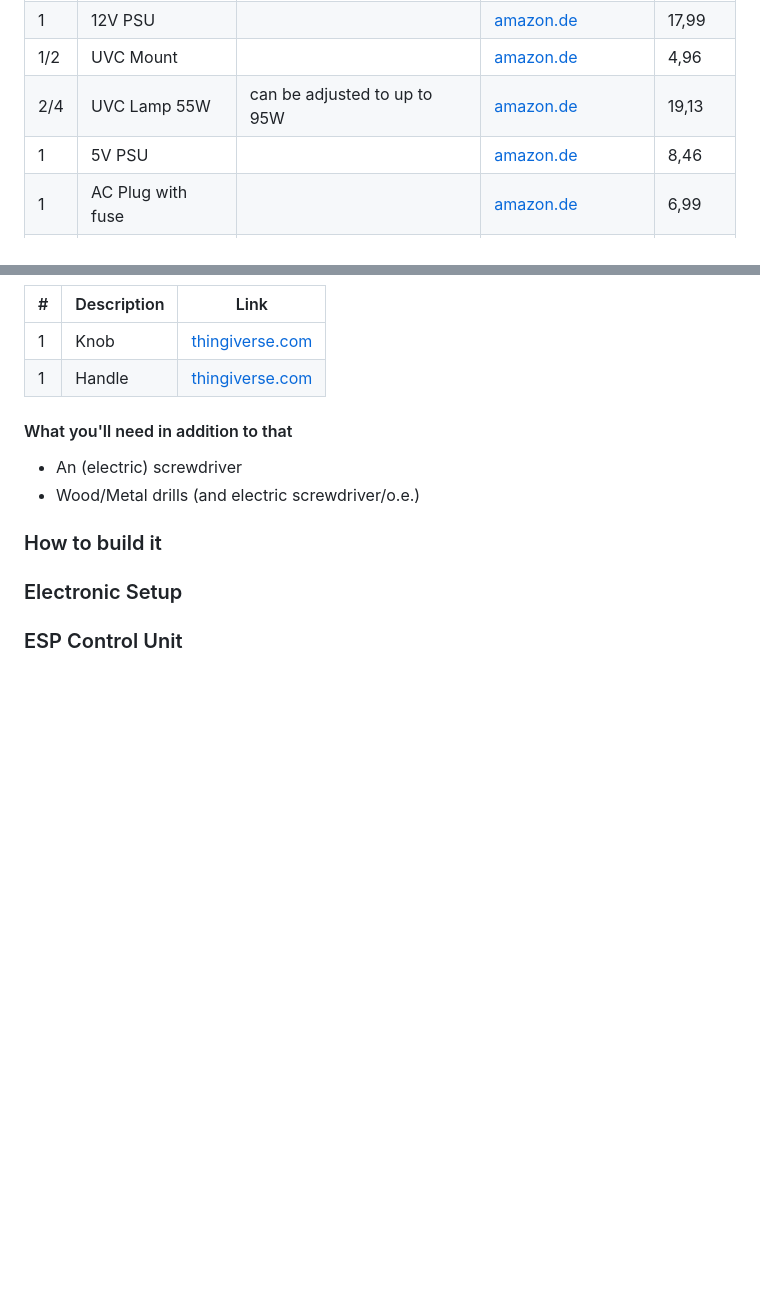
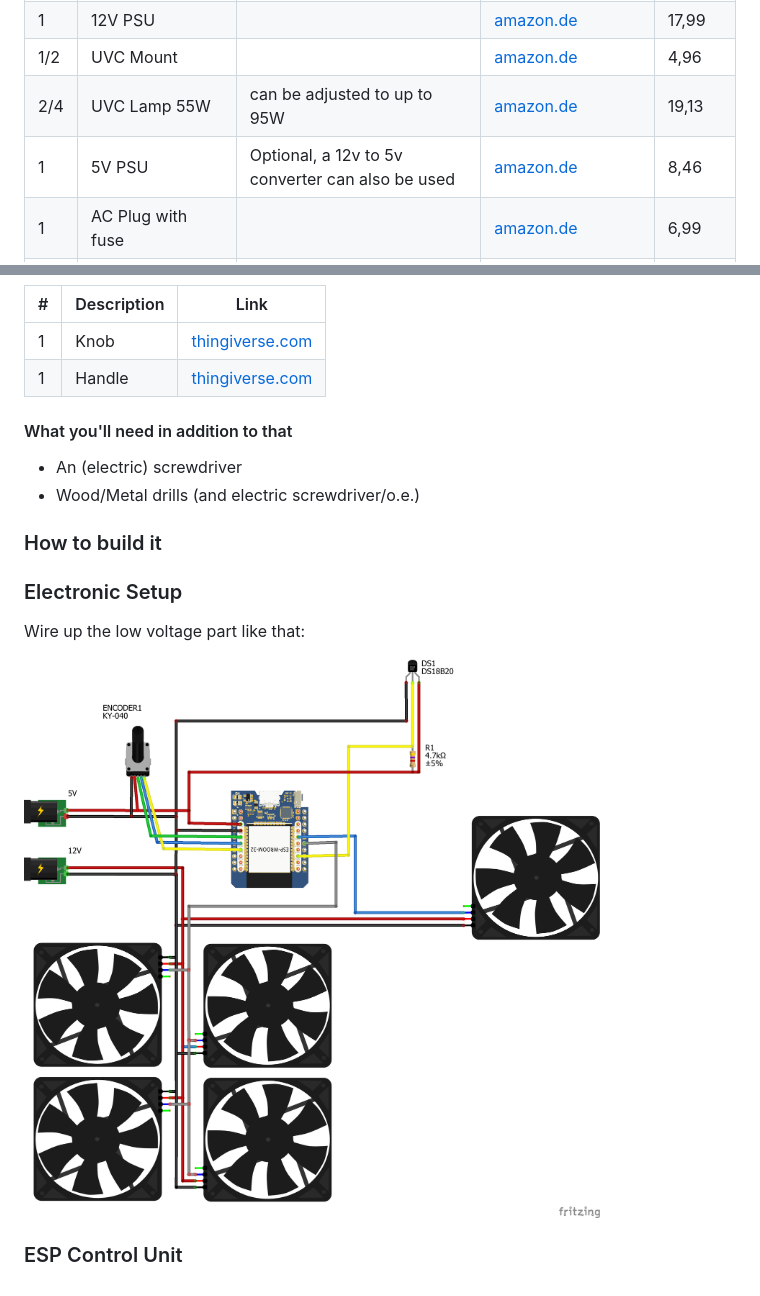
Before and after one commit to MaibornWolff/clean-air, a Markdown page: documentation/3dmodel.md, 2 parts joined by grey strips. Rendered like a GitHub page; blank space fills up the shorter version.

```diff
--- a/documentation/3dmodel.md
+++ b/documentation/3dmodel.md
@@ -18,7 +18,7 @@ describes the amount required of each part. All other non-3D-printable parts are
 | 1   | 12V PSU                     |                                                                         | [amazon.de](https://www.amazon.de/gp/product/B00A9UP8P8/)                                                                                                                                                                                                     | 17,99       |
 | 1/2 | UVC Mount                   |                                                                         | [amazon.de](https://www.amazon.de/gp/product/B0018LGB4E/)                                                                                                                                                                                                     | 4,96        |
 | 2/4 | UVC Lamp 55W                | can be adjusted to up to 95W                                            | [amazon.de](https://www.amazon.de/gp/product/B002VLGJOW/)                                                                                                                                                                                                     | 19,13       |
-| 1   | 5V PSU                      |                                                                         | [amazon.de](https://www.amazon.de/gp/product/B079138QY1/)                                                                                                                                                                                                     | 8,46        |
+| 1   | 5V PSU                      | Optional, a 12v to 5v converter can also be used                        | [amazon.de](https://www.amazon.de/gp/product/B079138QY1/)                                                                                                                                                                                                     | 8,46        |
 | 1   | AC Plug with fuse           |                                                                         | [amazon.de](https://www.amazon.de/gp/product/B01FQVM9EM/)                                                                                                                                                                                                     | 6,99        |
 | 4/8 | 12V 92mm PWM Fan            | either use only 4 in the front or 4 in the front and 4 in the back      | [amazon.de](https://www.amazon.de/ARCTIC-F9-PWM-Standardgeh%C3%A4use-L%C3%BCfterdrehzahl/dp/B00H3SVWF4/) / [mindfactory.de](https://www.mindfactory.de/product_info.php/Titan-TFD-9225H12ZP-KE-RB--92x92x25mm-2700-U-min-10-25-dB-A--schwarz-we_1030365.html) | 3,60 / 9.02 |
 | 1   | ESP32 Mini                  |                                                                         | [amazon.de](https://www.amazon.de/AZDelivery-Bluetooth-Internet-Entwicklungsboard-kompatibel/dp/B08BTRQNB3/)                                                                                                                                                  | 8,99        |
@@ -59,4 +59,8 @@ describes the amount required of each part. All other non-3D-printable parts are
 
 ### Electronic Setup
 
+Wire up the low voltage part like that:
+
+![Low voltage schematics](/hardware/DC_schematics.png)
+
 ### ESP Control Unit
```
Also changed, not shown: README.md (+4 -3 lines), documentation/allWoodModel.md (added, +40 -0 lines), hardware/all_wood/README.md (deleted, +0 -41 lines), documentation/images/3d_printable/front_view_2.jpg (added), documentation/images/3d_printable/front_view_3.jpg (added), documentation/images/3d_printable/main_view.jpg (added), documentation/images/3d_printable/side_view_2.jpg (added), documentation/images/3d_printable/top_view_1.jpg (added), 5 other files.
